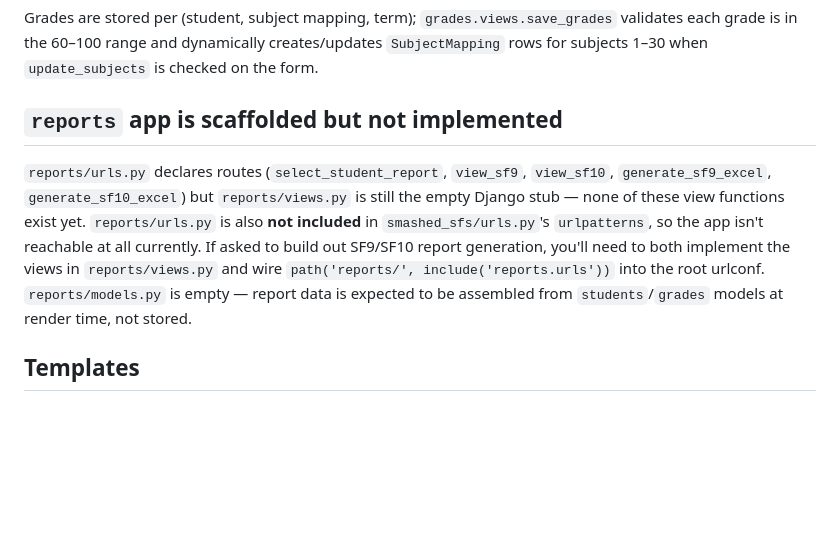
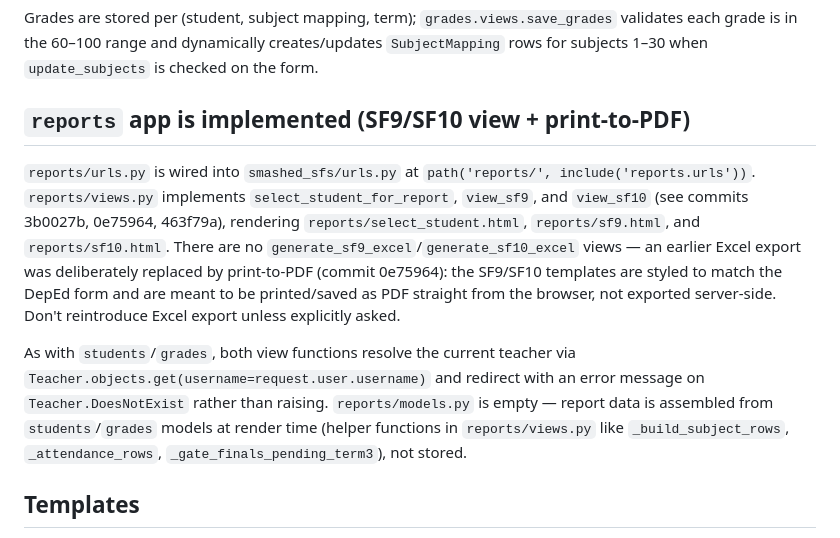
Before and after one commit to civ1977/smashed_sfs_project, a Markdown page: smashed_sfs/CLAUDE.md, the part around the change. Rendered like a GitHub page; blank space fills up the shorter version.

Commit message:
Update CLAUDE.md: reports app is implemented, not scaffolded
The docs still described reports/views.py as an empty stub and
reports/urls.py as unwired. Bring the description in line with the
SF9/SF10 implementation landed in commits 3b0027b, 0e75964, 463f79a.

Co-Authored-By: Claude Sonnet 5 <noreply@anthropic.com>
Claude-Session: https://claude.ai/code/session_017nic9UCin36DcE7D3Do4eS

```diff
--- a/smashed_sfs/CLAUDE.md
+++ b/smashed_sfs/CLAUDE.md
@@ -85,16 +85,21 @@ Grades are stored per (student, subject mapping, term); `grades.views.save_grade
 grade is in the 60–100 range and dynamically creates/updates `SubjectMapping` rows for subjects
 1–30 when `update_subjects` is checked on the form.
 
-## `reports` app is scaffolded but not implemented
+## `reports` app is implemented (SF9/SF10 view + print-to-PDF)
 
-`reports/urls.py` declares routes (`select_student_report`, `view_sf9`, `view_sf10`,
-`generate_sf9_excel`, `generate_sf10_excel`) but `reports/views.py` is still the empty Django
-stub — none of these view functions exist yet. `reports/urls.py` is also **not included** in
-`smashed_sfs/urls.py`'s `urlpatterns`, so the app isn't reachable at all currently. If asked to
-build out SF9/SF10 report generation, you'll need to both implement the views in
-`reports/views.py` and wire `path('reports/', include('reports.urls'))` into the root urlconf.
-`reports/models.py` is empty — report data is expected to be assembled from `students`/`grades`
-models at render time, not stored.
+`reports/urls.py` is wired into `smashed_sfs/urls.py` at `path('reports/', include('reports.urls'))`.
+`reports/views.py` implements `select_student_for_report`, `view_sf9`, and `view_sf10` (see commits
+3b0027b, 0e75964, 463f79a), rendering `reports/select_student.html`, `reports/sf9.html`, and
+`reports/sf10.html`. There are no `generate_sf9_excel`/`generate_sf10_excel` views — an earlier Excel
+export was deliberately replaced by print-to-PDF (commit 0e75964): the SF9/SF10 templates are styled
+to match the DepEd form and are meant to be printed/saved as PDF straight from the browser, not
+exported server-side. Don't reintroduce Excel export unless explicitly asked.
+
+As with `students`/`grades`, both view functions resolve the current teacher via
+`Teacher.objects.get(username=request.user.username)` and redirect with an error message on
+`Teacher.DoesNotExist` rather than raising. `reports/models.py` is empty — report data is assembled
+from `students`/`grades` models at render time (helper functions in `reports/views.py` like
+`_build_subject_rows`, `_attendance_rows`, `_gate_finals_pending_term3`), not stored.
 
 ## Templates
 
```
